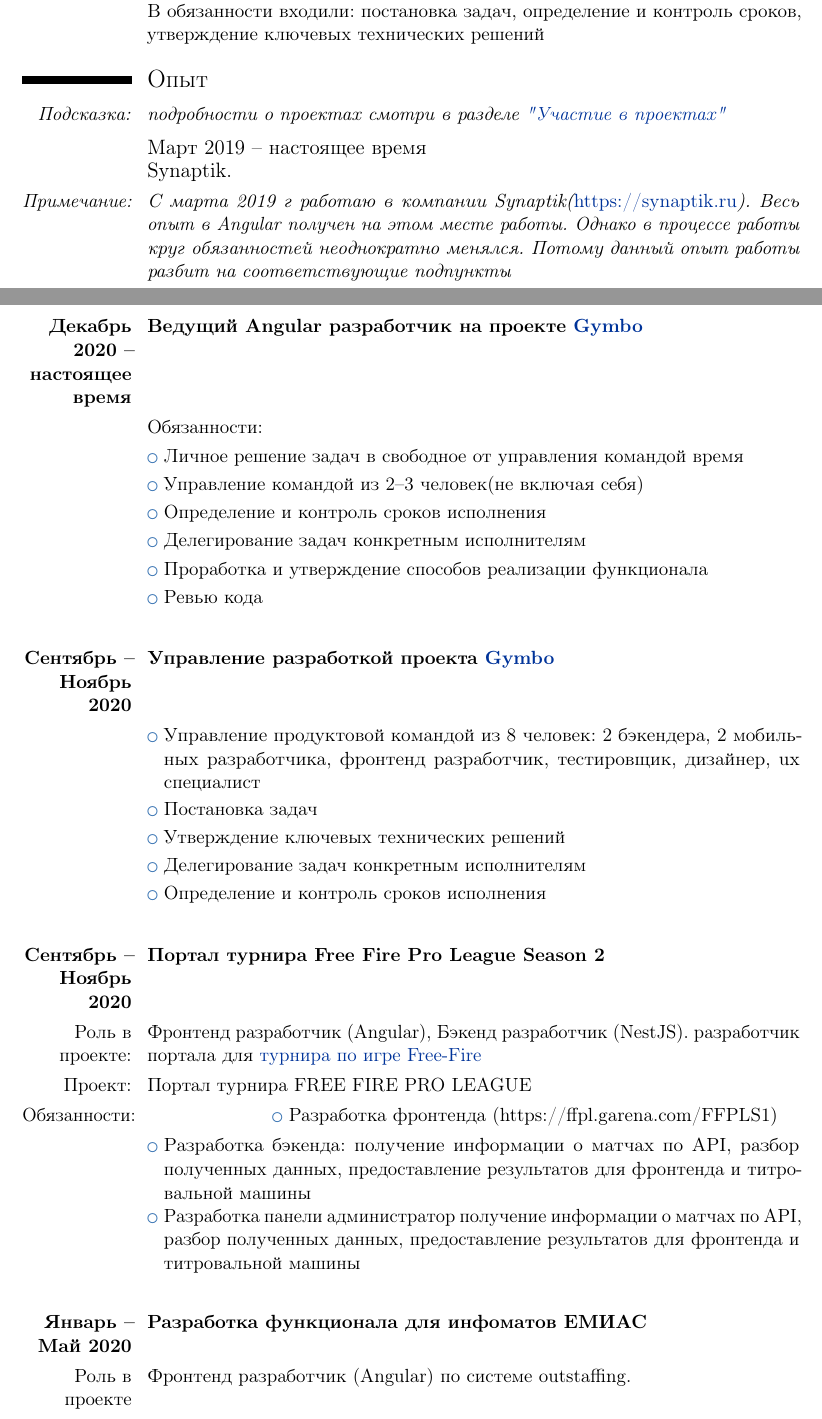
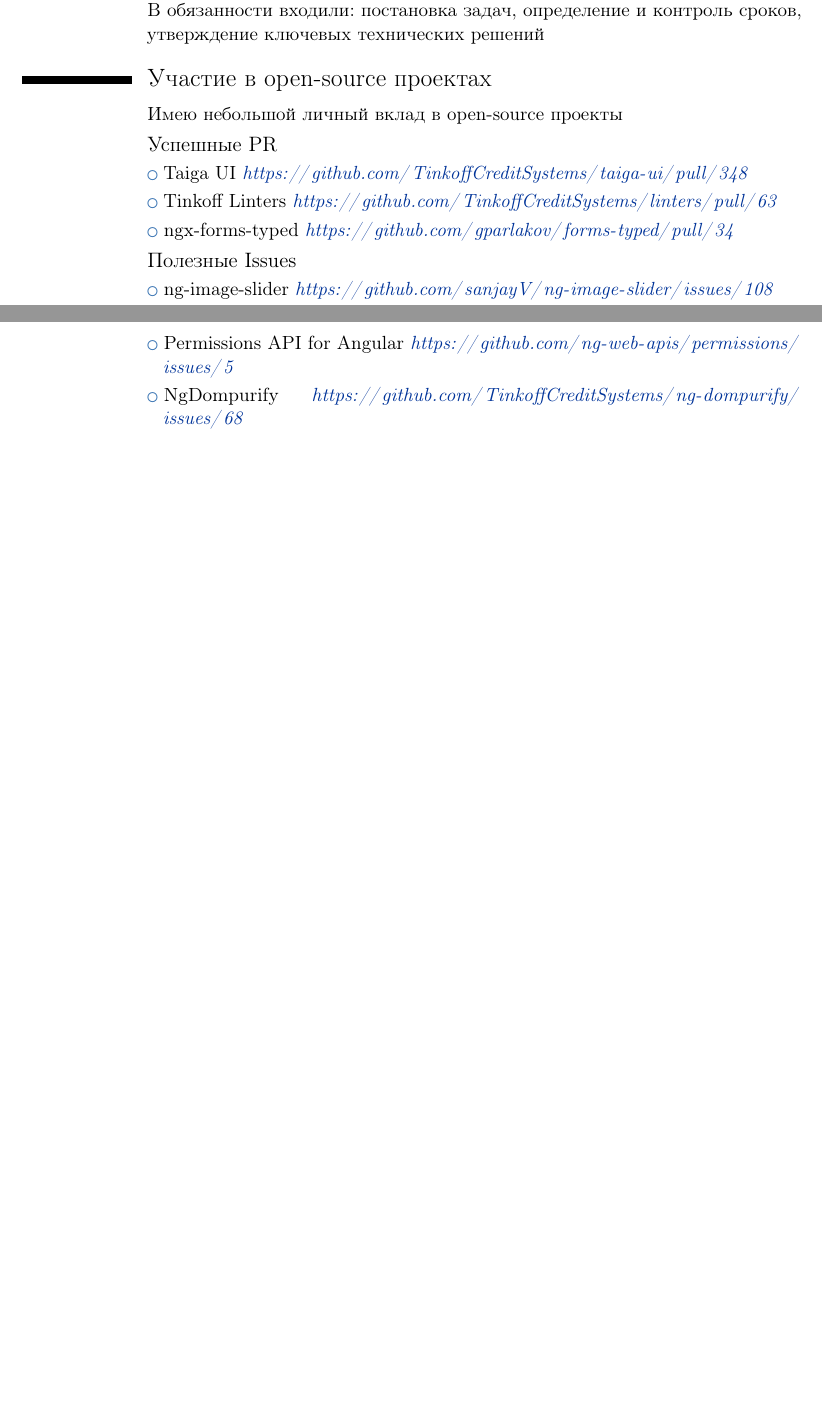
Before and after one commit to zy2ba/zy2ba, a LaTeX CV (template_Moderncv.tex): two parts of pages 1 and 2 of 7 before the commit and two parts of pages 1 and 2 of 6 after it, joined at a grey line, cut so that both start at the same text, the shorter picture padded with empty space. Compiled offline with pdfLaTeX.

Commit message:
feature: release candidate

```diff
--- a/template_Moderncv.tex
+++ b/template_Moderncv.tex
@@ -23,12 +23,12 @@
 \familyname{Зяблицев}%<family name%:columnShift:-1,persistent%>
 \title{Frontend-разработчик (Angular)}%<Resumé title%:columnShift:-1,persistent%>                               % optional, remove/comment the line if not wanted
 \address{г~Киров}{}{}%<street and number%:columnShift:-5,persistent%>%<postcode city%:columnShift:-3,persistent%>%<country%:columnShift:-1,persistent%>         % optional, remove/comment the line if not wanted; the "country" arguments can be omitted or provided empty
-\mobile{+79123679963}%<mobile number%:columnShift:-1,persistent%>                          % optional, remove/comment the line if not wanted
+\mobile{\href{tel:+79123679963}{+7~(912)~367-9963}}%<mobile number%:columnShift:-1,persistent%>                          % optional, remove/comment the line if not wanted
 %\phone{}%<phone number%:columnShift:-1,persistent%>                           % optional, remove/comment the line if not wanted
 %\fax{}%<fax number%:columnShift:-1,persistent%>                             % optional, remove/comment the line if not wanted
 \email{zy2bas@gmail.com}%<email%:columnShift:-1,persistent%>                               % optional, remove/comment the line if not wanted
 %\homepage{}%<home page%:columnShift:-1,persistent%>                         % optional, remove/comment the line if not wanted
-\extrainfo{\faPaperPlane~@zy2ba}%<additional information%:columnShift:-1,persistent%>                 % optional, remove/comment the line if not wanted
+\extrainfo{\faPaperPlane\href{https://t.me/zy2ba}{~@zy2ba}}%<additional information%:columnShift:-1,persistent%>                 % optional, remove/comment the line if not wanted
 \photo[64pt][0.1pt]{photo.png}%<photo.jpg%:columnShift:-1,persistent%>                       % optional, uncomment the line if wanted; '64pt' is the height the picture must be resized to, 0.4pt is the thickness of the frame around it (put it to 0pt for no frame) and 'picture' is the name of the picture file
 %\quote{}%<some quote%:columnShift:-1,persistent%>                                 % optional, remove/comment the line if not wanted
 %
@@ -61 +54,0 @@
-      \cvitem{--}{\hyperref[subsec:gymbo-lead]{Есть опыт управления продуктовой командой из 8 человек.} \newline В обязанности входили: постановка задач, определение и контроль сроков, утверждение ключевых технических решений}
@@ -62,51 +63,15 @@
+      \cvitem{--}{\hyperref[phantomsec:gymbo-lead]{Есть опыт управления продуктовой командой из 8 человек.} \newline В обязанности входили: постановка задач, определение и контроль сроков, утверждение ключевых технических решений}
 
 
-   \section{Опыт}\label{sec:exp}
-      \cvitem{\textit{Подсказка:}}{\textit{подробности о проектах смотри в разделе \hyperref[sec:projects]{"Участие в проектах"}}}
+   \section{Участие в open-source проектах}\label{sec:opensource}
+      \cvitem{}{Имею небольшой личный вклад в open-source проекты}
 
-      \subsection{Март 2019 -- настоящее время  \newline Synaptik.}\label{subsec:synaptik}
+      \subsection{Успешные PR}
+         \cvlistitem{Taiga UI \url{https://github.com/TinkoffCreditSystems/taiga-ui/pull/348}}
+         \cvlistitem{Tinkoff Linters \url{https://github.com/TinkoffCreditSystems/linters/pull/63}}
+         \cvlistitem{ngx-forms-typed \url{https://github.com/gparlakov/forms-typed/pull/34}}
 
-         \cvitem{\textit{Примечание:}}{\textit{С марта 2019~г работаю в компании Synaptik(\url{https://synaptik.ru}). Весь опыт в Angular получен на этом месте работы. Однако в процессе работы круг обязанностей неоднократно менялся. Потому данный опыт работы разбит на соответствующие подпункты}}
-
-      \subsection{}\label{subsec:gymbo-front-lead}
-         \cventry{\textbf{Декабрь 2020 -- настоящее время}}{Ведущий Angular разработчик на проекте \hyperref[subsec:gymbo]{Gymbo}}{}{}{}{}
-         \cvitem{}{Обязанности:}
-         \cvlistitem{Личное решение задач в свободное от управления командой время}
-         \cvlistitem{Управление командой из 2--3 человек(не включая себя)}
-         \cvlistitem{Определение и контроль сроков исполнения}
-         \cvlistitem{Делегирование задач конкретным исполнителям}
-         \cvlistitem{Проработка и утверждение способов реализации функционала}
-         \cvlistitem{Ревью кода}
-
-      \subsection{}\label{subsec:gymbo-lead}
-         \cventry{\textbf{Сентябрь -- Ноябрь 2020}}{Управление разработкой проекта \hyperref[subsec:gymbo]{Gymbo}}{}{}{}{}
-         \cvlistitem{Управление продуктовой командой из 8 человек: 2 бэкендера, 2 мобильных разработчика, фронтенд разработчик, тестировщик, дизайнер, ux специалист}
-         \cvlistitem{Постановка задач}
-         \cvlistitem{Утверждение ключевых технических решений}
-         \cvlistitem{Делегирование задач конкретным исполнителям}
-         \cvlistitem{Определение и контроль сроков исполнения}
-
-      \subsection{}\label{subsec:ffpl-s2}
-         \cventry{\textbf{Сентябрь -- Ноябрь 2020}}{Портал турнира Free Fire Pro League Season 2}{}{}{}{}
-         \cvitem{Роль в проекте:}
-         {
-            Фронтенд разработчик (Angular), Бэкенд разработчик (NestJS). разработчик портала для \href{subsec:free-fire}{турнира по игре Free-Fire}
-         }
-         \cvitem{Проект:}{Портал турнира FREE FIRE PRO LEAGUE}
-         \cvitem{Обязанности:}{\cvlistitem{Разработка фронтенда (https://ffpl.garena.com/FFPLS1)}
-         }
-         \cvlistitem{Разработка бэкенда: получение информации о матчах по API, разбор полученных данных, предоставление результатов для фронтенда и титровальной машины}
-         \cvlistitem{Разработка панели администратор получение информации о матчах по API, разбор полученных данных, предоставление результатов для фронтенда и титровальной машины}
-
-         \cvcolumn{Обязанности}{\cvlistitem{Разработка фронтенда (https://ffpl.garena.com/FFPLS1)}
-         \cvlistitem{Разработка бэкенда: получение информации о матчах по API, разбор полученных данных, предоставление результатов для фронтенда и титровальной машины}
-         \cvlistitem{Разработка панели администратор получение информации о матчах по API, разбор полученных данных, предоставление результатов для фронтенда и титровальной машины}    }
-
-      \subsection{}\label{subsec:solit-clouds-outstaff}
-         \cventry{\textbf{Январь~-- Май~2020}}{Разработка функционала для инфоматов ЕМИАС}{}{}{}{}
-         \cvitem{Роль в проекте}
-         {
-            Фронтенд разработчик (Angular) по системе outstaffing.
-         }
-
-      \subsection{}\label{subsec:i-simple-outstuff}
+      \subsection{Полезные Issues}
+         \cvlistitem{ng-image-slider \url{https://github.com/sanjayV/ng-image-slider/issues/108} }
+         \cvlistitem{Permissions API for Angular \url{https://github.com/ng-web-apis/permissions/issues/5} }
+         \cvlistitem{NgDompurify \url{https://github.com/TinkoffCreditSystems/ng-dompurify/issues/68} }
```
Also changed, not shown: template_Moderncv.pdf, template_Moderncv.tex (30 more changed lines).
